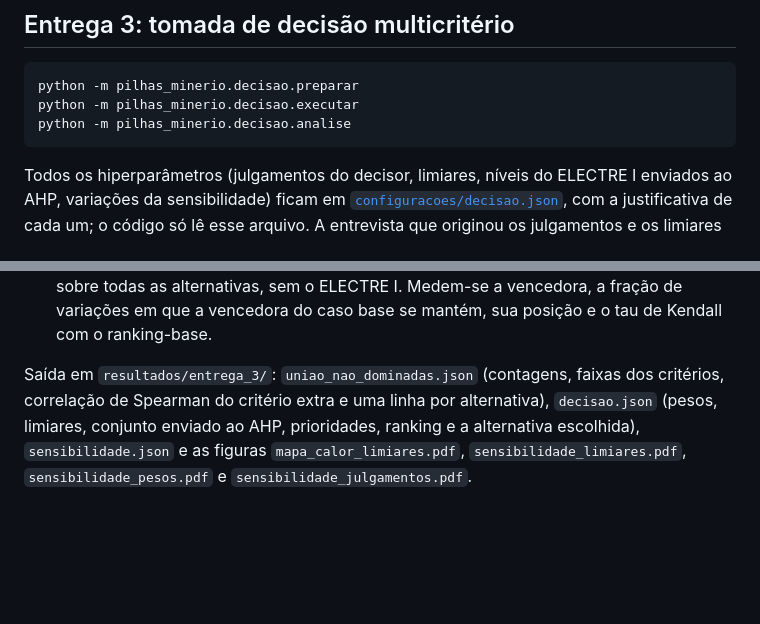
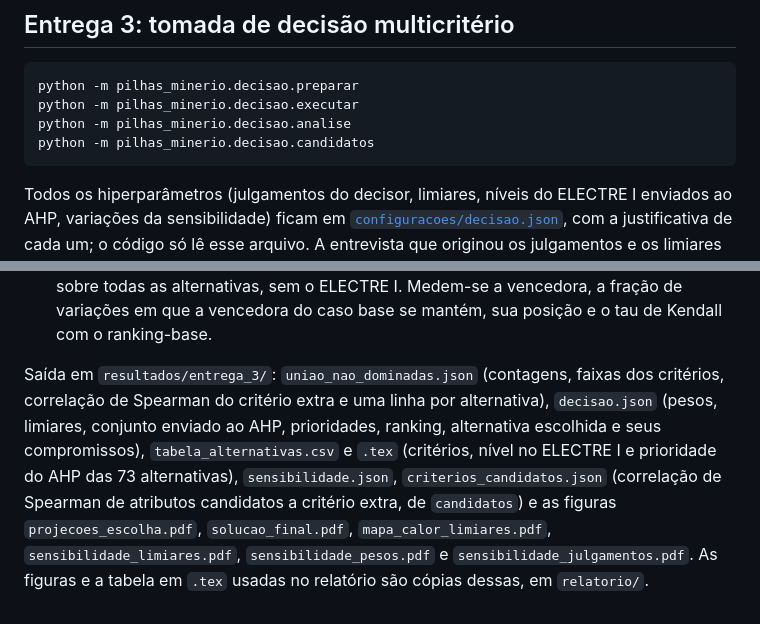
Before and after one commit to jlzht/td-tp, a Markdown page: README.md, 2 parts joined by grey strips. Drawn GitHub-style; blank space fills up the shorter version.

Commit message:
readme da entrega 3 com tabela, figuras e candidatos

````diff
--- a/README.md
+++ b/README.md
@@ -110,6 +110,7 @@ Resolve f1 (programa linear inteiro) e f2, f3 (programas quadráticos inteiros)
 python -m pilhas_minerio.decisao.preparar
 python -m pilhas_minerio.decisao.executar
 python -m pilhas_minerio.decisao.analise
+python -m pilhas_minerio.decisao.candidatos
 ```
 
 Todos os hiperparâmetros (julgamentos do decisor, limiares, níveis do ELECTRE I enviados ao AHP, variações da sensibilidade) ficam em [`configuracoes/decisao.json`](configuracoes/decisao.json), com a justificativa de cada um; o código só lê esse arquivo. A entrevista que originou os julgamentos e os limiares está em [`configuracoes/entrevista_decisor.json`](configuracoes/entrevista_decisor.json).
@@ -123,4 +124,4 @@ Todos os hiperparâmetros (julgamentos do decisor, limiares, níveis do ELECTRE
 7. **Métodos plugáveis** (`decisao/metodos/base.py`): cada método implementa `DecisionMethod.evaluate(problema, pesos)` e se registra em `METHODS`.
 8. **Sensibilidade** (`decisao/sensibilidade.py`, `decisao/analise.py`): em torno do caso base, variam-se, um grupo por vez: o veto, o apoio, o número de níveis enviados ao AHP, o modo do AHP, cada peso de 0 a 1 (com o peso crítico em que a escolha muda), cada julgamento do decisor em 1 e 2 degraus da escala de Saaty e todos juntos em sorteios, e o par apoio e veto em um mapa de calor. Há ainda um caso de referência com o AHP sobre todas as alternativas, sem o ELECTRE I. Medem-se a vencedora, a fração de variações em que a vencedora do caso base se mantém, sua posição e o tau de Kendall com o ranking-base.
 
-Saída em `resultados/entrega_3/`: `uniao_nao_dominadas.json` (contagens, faixas dos critérios, correlação de Spearman do critério extra e uma linha por alternativa), `decisao.json` (pesos, limiares, conjunto enviado ao AHP, prioridades, ranking e a alternativa escolhida), `sensibilidade.json` e as figuras `mapa_calor_limiares.pdf`, `sensibilidade_limiares.pdf`, `sensibilidade_pesos.pdf` e `sensibilidade_julgamentos.pdf`.
+Saída em `resultados/entrega_3/`: `uniao_nao_dominadas.json` (contagens, faixas dos critérios, correlação de Spearman do critério extra e uma linha por alternativa), `decisao.json` (pesos, limiares, conjunto enviado ao AHP, prioridades, ranking, alternativa escolhida e seus compromissos), `tabela_alternativas.csv` e `.tex` (critérios, nível no ELECTRE I e prioridade do AHP das 73 alternativas), `sensibilidade.json`, `criterios_candidatos.json` (correlação de Spearman de atributos candidatos a critério extra, de `candidatos`) e as figuras `projecoes_escolha.pdf`, `solucao_final.pdf`, `mapa_calor_limiares.pdf`, `sensibilidade_limiares.pdf`, `sensibilidade_pesos.pdf` e `sensibilidade_julgamentos.pdf`. As figuras e a tabela em `.tex` usadas no relatório são cópias dessas, em `relatorio/`.
````
